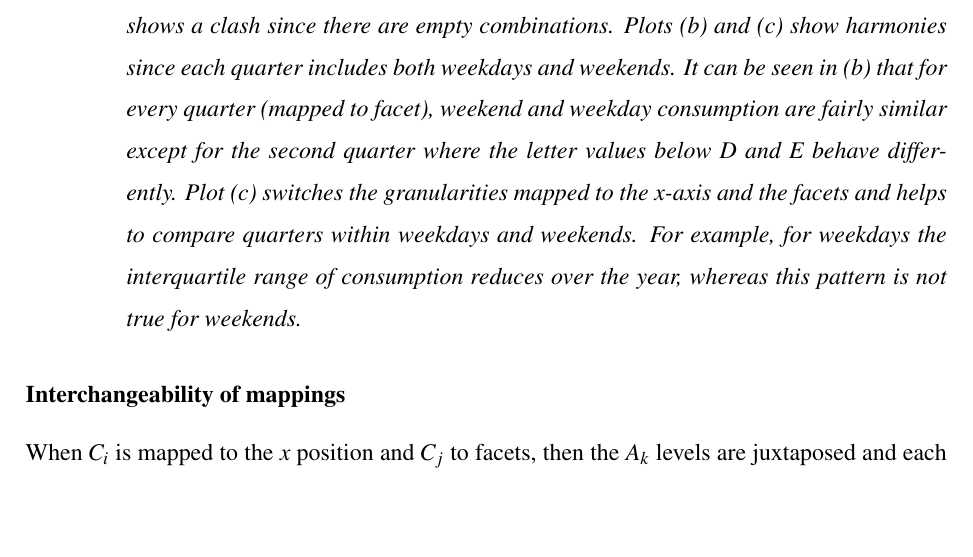
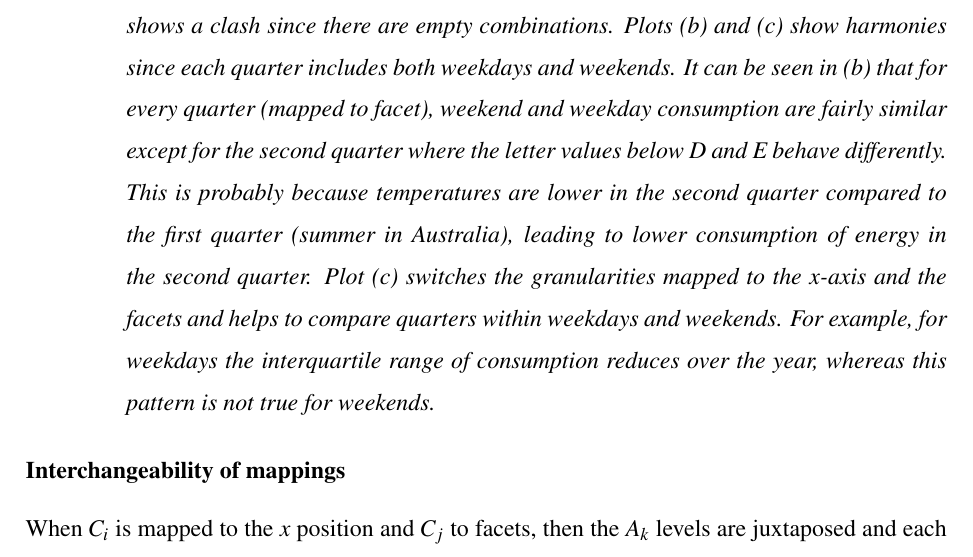
Before and after one commit to Sayani07/paper-gravitas, an R Markdown document (main.Rmd): part of page 20 of 31, cut so that both start at the same text, the shorter picture padded with empty space. The pictures show the output file main.pdf that the author committed with the source.

Commit message:
why second quarter consumption is lower

````diff
--- a/main.Rmd
+++ b/main.Rmd
@@ -464,7 +464,7 @@ The synergy of the two cyclic granularities will affect plotting choices for exp
 ```{r allFig, fig.pos="!htb", fig.align= 'left',echo=FALSE, eval=TRUE, warning=FALSE,message = FALSE, fig.cap= "(ref:allFig)", fig.show = 'hold'}
 ```
 
-(ref:allFig) Distribution of energy consumption displayed through letter value plots: (a) across month-of-year faceted by quarter-of-year; (b) across weekday/weekend faceted by quarter-of-year; (c) across quarter-of-year faceted by weekday/weekend. Plot (a) shows a clash since there are empty combinations. Plots (b) and (c) show harmonies since each quarter includes both weekdays and weekends. It can be seen in (b) that for every quarter (mapped to facet), weekend and weekday consumption are fairly similar except for the second quarter where the letter values below D and E behave differently. Plot (c) switches the granularities mapped to the x-axis and the facets and helps to compare quarters within weekdays and weekends. For example, for weekdays the interquartile range of consumption reduces over the year, whereas this pattern is not true for weekends.
+(ref:allFig) Distribution of energy consumption displayed through letter value plots: (a) across month-of-year faceted by quarter-of-year; (b) across weekday/weekend faceted by quarter-of-year; (c) across quarter-of-year faceted by weekday/weekend. Plot (a) shows a clash since there are empty combinations. Plots (b) and (c) show harmonies since each quarter includes both weekdays and weekends. It can be seen in (b) that for every quarter (mapped to facet), weekend and weekday consumption are fairly similar except for the second quarter where the letter values below D and E behave differently. This is probably because temperatures are lower in the second quarter compared to the first quarter (summer in Australia), leading to lower consumption of energy in the second quarter. Plot (c) switches the granularities mapped to the x-axis and the facets and helps to compare quarters within weekdays and weekends. For example, for weekdays the interquartile range of consumption reduces over the year, whereas this pattern is not true for weekends.
 
 ### Interchangeability of mappings {-}
 
````
Also changed, not shown: main.pdf.
